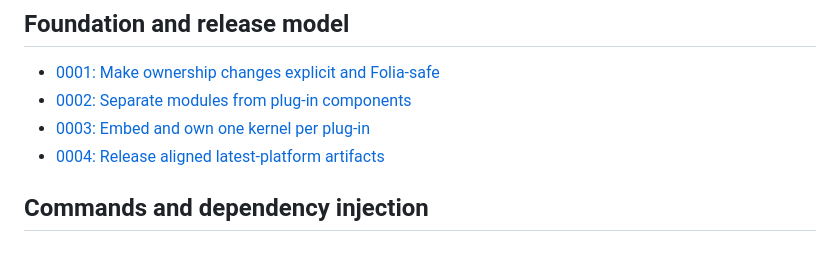
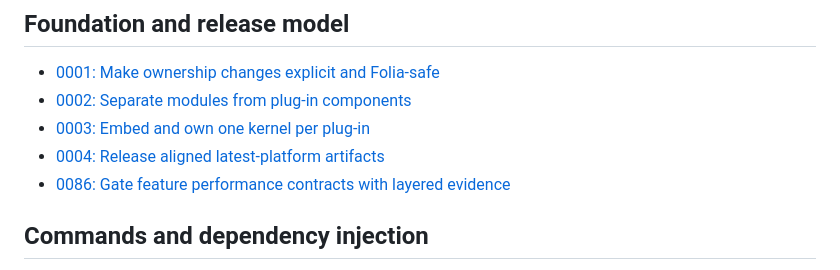
Before and after one commit to alexdotpink/ashlar, a Markdown page: docs/adr/README.md, the part around the change. Rendered like a GitHub page.

Commit message:
docs(benchmarks): define layered performance contracts

```diff
--- a/docs/adr/README.md
+++ b/docs/adr/README.md
@@ -8,6 +8,7 @@ ADRs record accepted design constraints and their rationale. Read the tutorial,
 - [0002: Separate modules from plug-in components](0002-separate-modules-from-plugin-components.md)
 - [0003: Embed and own one kernel per plug-in](0003-embed-and-own-one-kernel-per-plugin.md)
 - [0004: Release aligned latest-platform artifacts](0004-release-aligned-latest-platform-artifacts.md)
+- [0086: Gate feature performance contracts with layered evidence](0086-gate-feature-performance-contracts-with-layered-evidence.md)
 
 ## Commands and dependency injection
 
```
Also changed, not shown: docs/adr/0086-gate-feature-performance-contracts-with-layered-evidence.md (added, +3 -0 lines).
